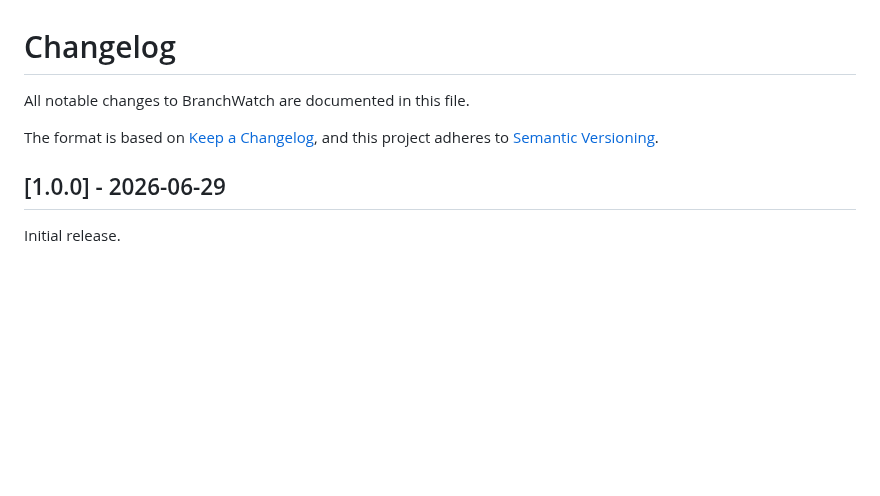
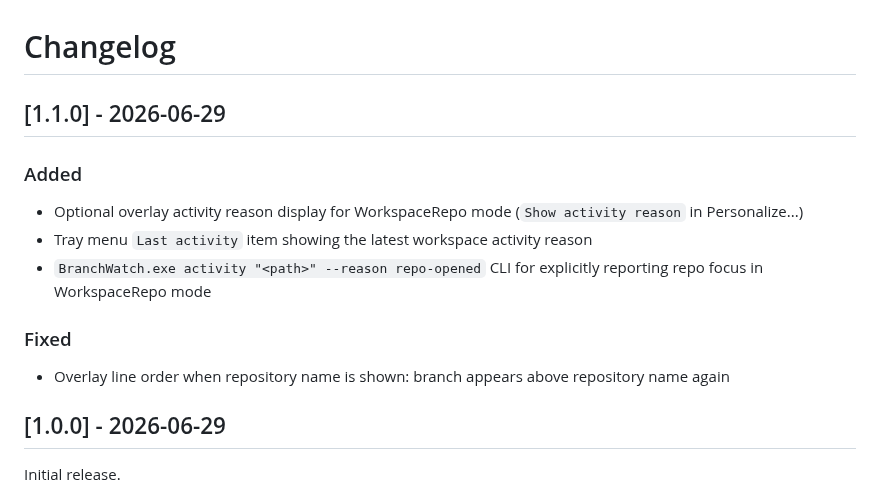
Before and after one commit to markrai/branchwatch, a Markdown page: CHANGELOG.md, the part around the change. Drawn GitHub-style; blank space fills up the shorter version.

```diff
--- a/CHANGELOG.md
+++ b/CHANGELOG.md
@@ -1,9 +1,16 @@
 # Changelog
 
-All notable changes to BranchWatch are documented in this file.
+## [1.1.0] - 2026-06-29
 
-The format is based on [Keep a Changelog](https://keepachangelog.com/en/1.1.0/),
-and this project adheres to [Semantic Versioning](https://semver.org/spec/v2.0.0.html).
+### Added
+
+- Optional overlay activity reason display for WorkspaceRepo mode (`Show activity reason` in Personalize...)
+- Tray menu `Last activity` item showing the latest workspace activity reason
+- `BranchWatch.exe activity "<path>" --reason repo-opened` CLI for explicitly reporting repo focus in WorkspaceRepo mode
+
+### Fixed
+
+- Overlay line order when repository name is shown: branch appears above repository name again
 
 ## [1.0.0] - 2026-06-29
 
```
Also changed, not shown: README.md (+3 -1 lines), preview.jpg (added), 1 other file.
